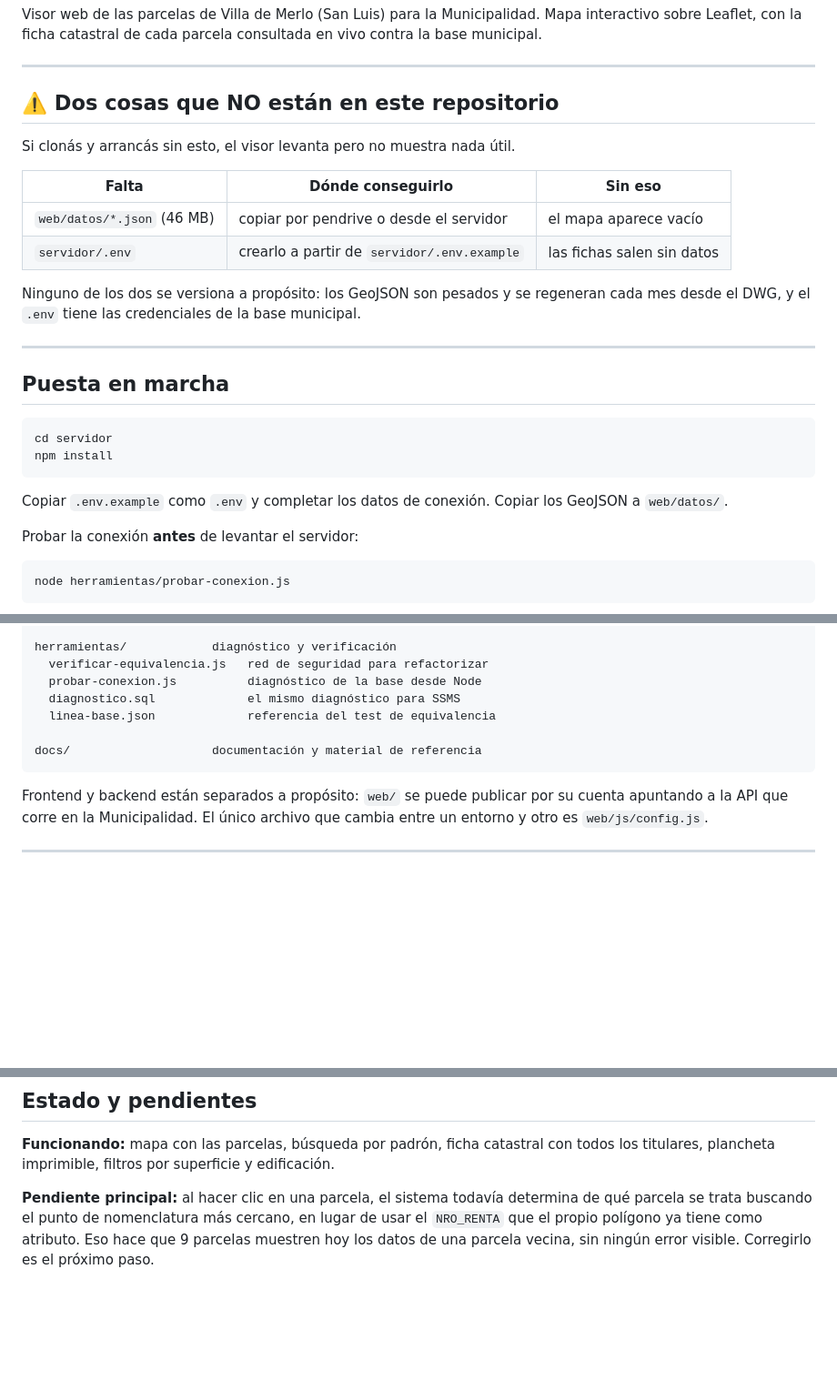
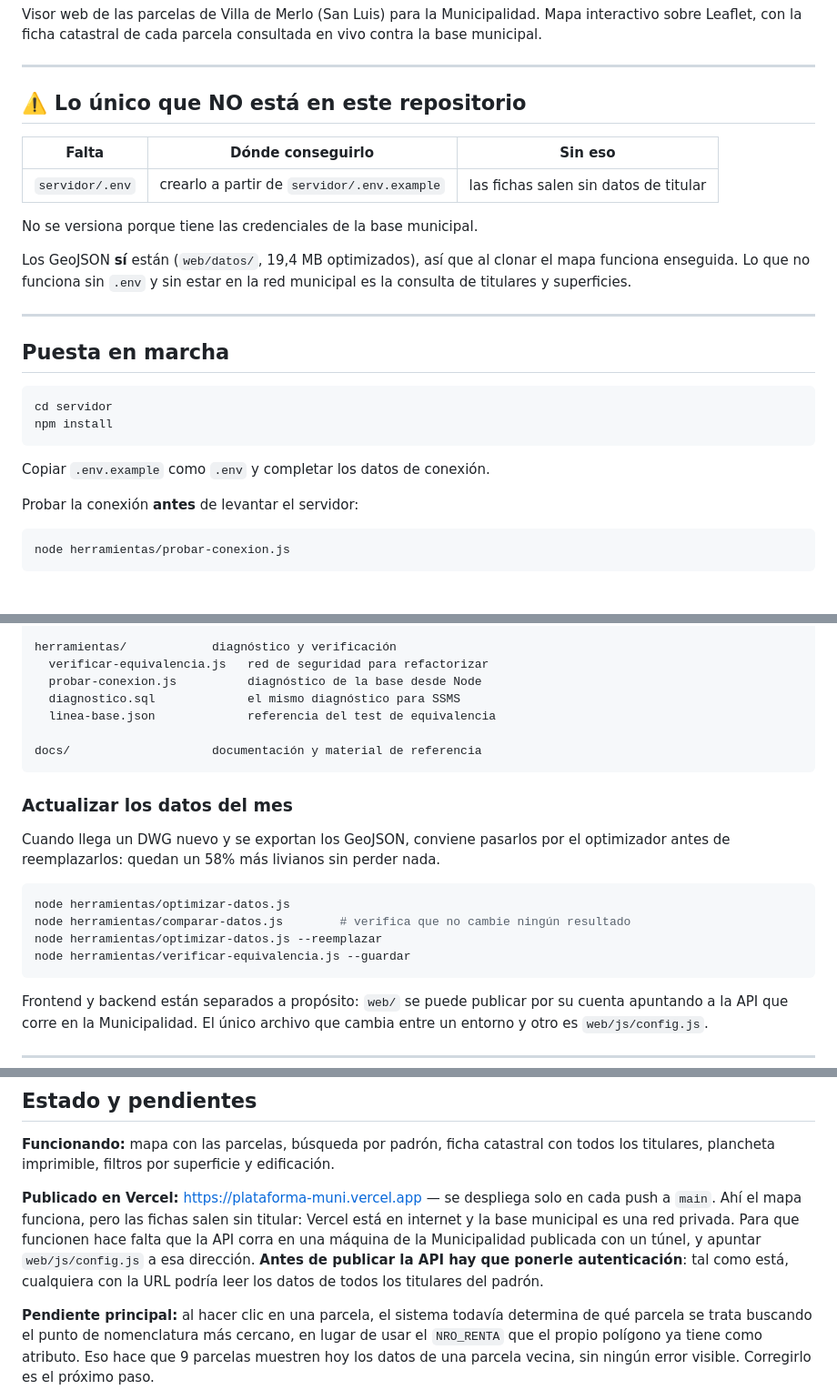
Before and after one commit to FacuChiza/Plataforma-MUNI, a Markdown page: README.md, 3 parts joined by grey strips. Shown at 91% size. Rendered like a GitHub page; blank space fills up the shorter version.

Commit message:
Actualiza el README: los datos ahora se versionan
El README seguía diciendo que los GeoJSON había que copiarlos por pendrive.
Se agrega además el procedimiento para actualizar los datos del mes pasándolos
por el optimizador, y el estado del despliegue en Vercel con su limitación:
el mapa funciona, las fichas no, porque la base es una red privada.

Co-Authored-By: Claude Opus 5 <noreply@anthropic.com>

````diff
--- a/README.md
+++ b/README.md
@@ -6,18 +6,17 @@ consultada en vivo contra la base municipal.
 
 ---
 
-## ⚠️ Dos cosas que NO están en este repositorio
-
-Si clonás y arrancás sin esto, el visor levanta pero no muestra nada útil.
+## ⚠️ Lo único que NO está en este repositorio
 
 | Falta | Dónde conseguirlo | Sin eso |
 |---|---|---|
-| `web/datos/*.json` (46 MB) | copiar por pendrive o desde el servidor | el mapa aparece vacío |
-| `servidor/.env` | crearlo a partir de `servidor/.env.example` | las fichas salen sin datos |
+| `servidor/.env` | crearlo a partir de `servidor/.env.example` | las fichas salen sin datos de titular |
 
-Ninguno de los dos se versiona a propósito: los GeoJSON son pesados y se
-regeneran cada mes desde el DWG, y el `.env` tiene las credenciales de la base
-municipal.
+No se versiona porque tiene las credenciales de la base municipal.
+
+Los GeoJSON **sí** están (`web/datos/`, 19,4 MB optimizados), así que al clonar
+el mapa funciona enseguida. Lo que no funciona sin `.env` y sin estar en la red
+municipal es la consulta de titulares y superficies.
 
 ---
 
@@ -29,7 +28,6 @@ npm install
 ```
 
 Copiar `.env.example` como `.env` y completar los datos de conexión.
-Copiar los GeoJSON a `web/datos/`.
 
 Probar la conexión **antes** de levantar el servidor:
 
@@ -102,6 +100,18 @@ herramientas/            diagnóstico y verificación
 docs/                    documentación y material de referencia
 ```
 
+### Actualizar los datos del mes
+
+Cuando llega un DWG nuevo y se exportan los GeoJSON, conviene pasarlos por el
+optimizador antes de reemplazarlos: quedan un 58% más livianos sin perder nada.
+
+```bash
+node herramientas/optimizar-datos.js
+node herramientas/comparar-datos.js        # verifica que no cambie ningún resultado
+node herramientas/optimizar-datos.js --reemplazar
+node herramientas/verificar-equivalencia.js --guardar
+```
+
 Frontend y backend están separados a propósito: `web/` se puede publicar por
 su cuenta apuntando a la API que corre en la Municipalidad. El único archivo
 que cambia entre un entorno y otro es `web/js/config.js`.
@@ -131,6 +141,14 @@ script), el encabezado de ese archivo explica el procedimiento con `--hash`.
 **Funcionando:** mapa con las parcelas, búsqueda por padrón, ficha catastral con
 todos los titulares, plancheta imprimible, filtros por superficie y edificación.
 
+**Publicado en Vercel:** <https://plataforma-muni.vercel.app> — se despliega solo
+en cada push a `main`. Ahí el mapa funciona, pero las fichas salen sin titular:
+Vercel está en internet y la base municipal es una red privada. Para que
+funcionen hace falta que la API corra en una máquina de la Municipalidad
+publicada con un túnel, y apuntar `web/js/config.js` a esa dirección. **Antes de
+publicar la API hay que ponerle autenticación**: tal como está, cualquiera con
+la URL podría leer los datos de todos los titulares del padrón.
+
 **Pendiente principal:** al hacer clic en una parcela, el sistema todavía
 determina de qué parcela se trata buscando el punto de nomenclatura más cercano,
 en lugar de usar el `NRO_RENTA` que el propio polígono ya tiene como atributo.
````
